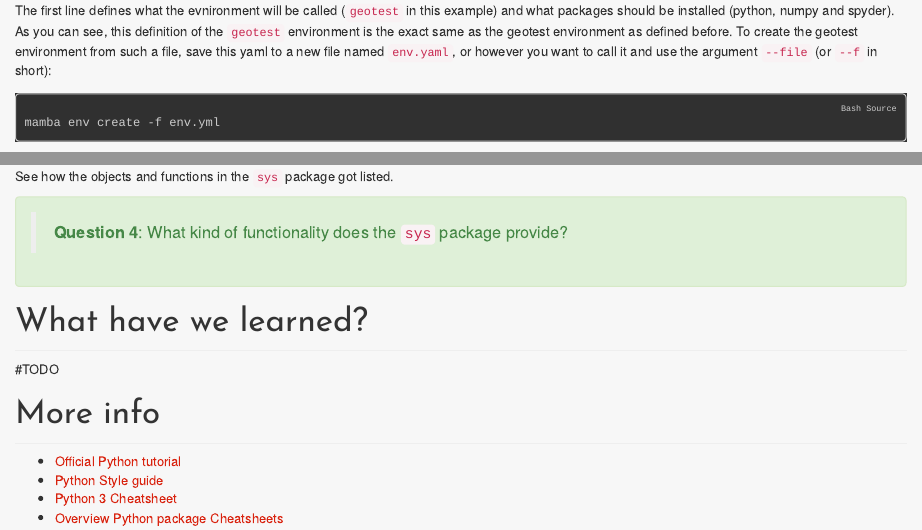
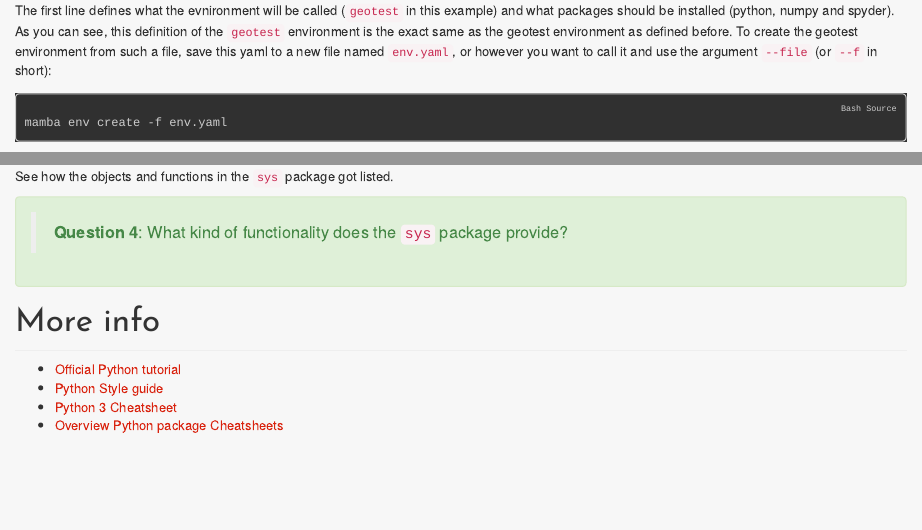
Before and after one commit to Janiekhm/pythonEnvs, an R Markdown document (index.Rmd): the page in a window 1100 px wide, from 1980 px down, and a second part further down, joined at a grey line. The pictures show the output file index.html that the author committed with the source, opened offline.

Commit message:
Fixes two typos

````diff
--- a/index.Rmd
+++ b/index.Rmd
@@ -117,7 +117,7 @@ dependencies:
 The first line defines what the evnironment will be called (`geotest` in this example) and what packages should be installed (python, numpy and spyder). As you can see, this definition of the `geotest` environment is the exact same as the geotest environment as defined before. To create the geotest environment from such a file, save this yaml to a new file named `env.yaml`, or however you want to call it and use the argument `--file` (or `--f` in short):
 
 ```{r, eval=FALSE, engine='bash'}
-mamba env create -f env.yml
+mamba env create -f env.yaml
 ```
 
 
@@ -550,10 +550,6 @@ See how the objects and functions in the `sys` package got listed.
 > **Question 4**: What kind of functionality does the `sys` package provide?
 ```
 
-# What have we learned?
-
-#TODO
-
 # More info
 - [Official Python tutorial](https://docs.Python.org/3/contents.html)
 - [Python Style guide ](https://www.python.org/dev/peps/pep-0008/)
````
Also changed, not shown: index.html.
